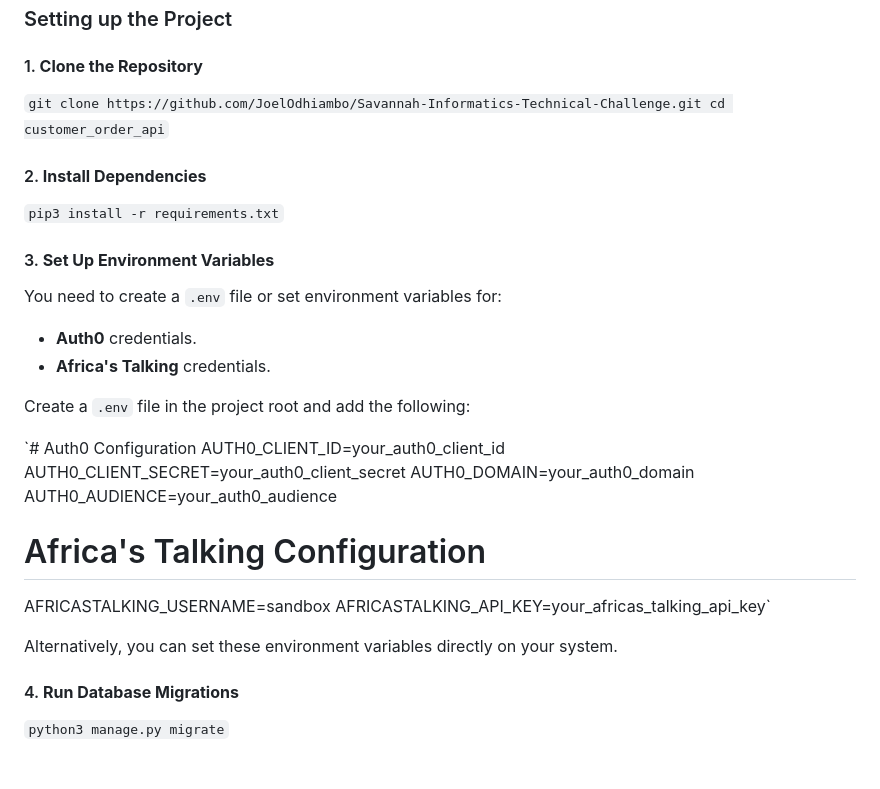
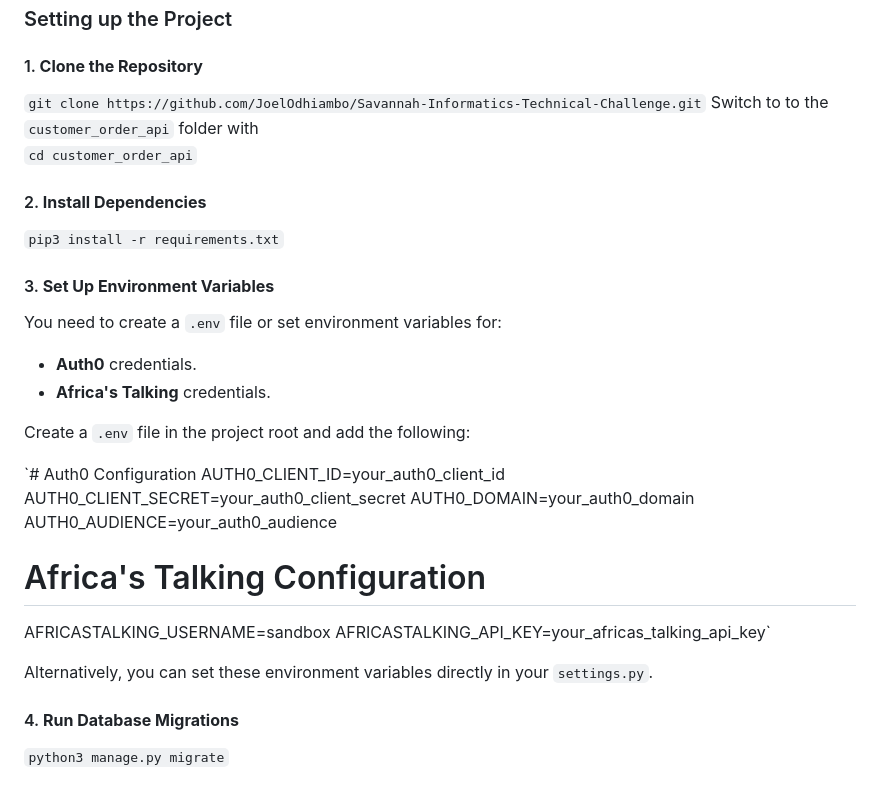
Before and after one commit to JoelOdhiambo/CustomerOrderAPI, a Markdown page: README.md, the part around the change. Drawn GitHub-style.

```diff
--- a/README.md
+++ b/README.md
@@ -27,8 +27,9 @@ This project implements a simple customer and order management system with the f
 
 #### 1\. **Clone the Repository**
 
-`git clone https://github.com/JoelOdhiambo/Savannah-Informatics-Technical-Challenge.git
-cd customer_order_api`
+`git clone https://github.com/JoelOdhiambo/Savannah-Informatics-Technical-Challenge.git`
+Switch to to the `customer_order_api` folder with
+`cd customer_order_api`
 
 #### 2\. **Install Dependencies**
 
@@ -43,10 +44,6 @@ You need to create a `.env` file or set environment variables for:
 
 Create a `.env` file in the project root and add the following:
 
-
-
-
-
 `# Auth0 Configuration
 AUTH0_CLIENT_ID=your_auth0_client_id
 AUTH0_CLIENT_SECRET=your_auth0_client_secret
@@ -57,7 +54,7 @@ AUTH0_AUDIENCE=your_auth0_audience
 AFRICASTALKING_USERNAME=sandbox
 AFRICASTALKING_API_KEY=your_africas_talking_api_key`
 
-Alternatively, you can set these environment variables directly on your system.
+Alternatively, you can set these environment variables directly in your `settings.py`.
 
 #### 4\. **Run Database Migrations**
 
```
